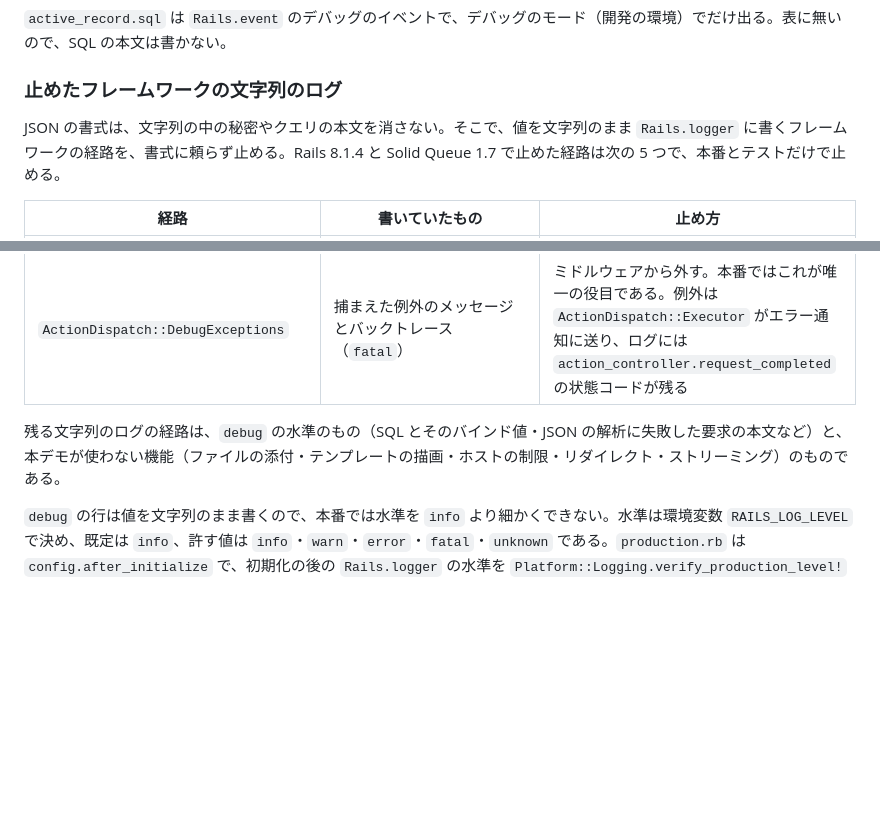
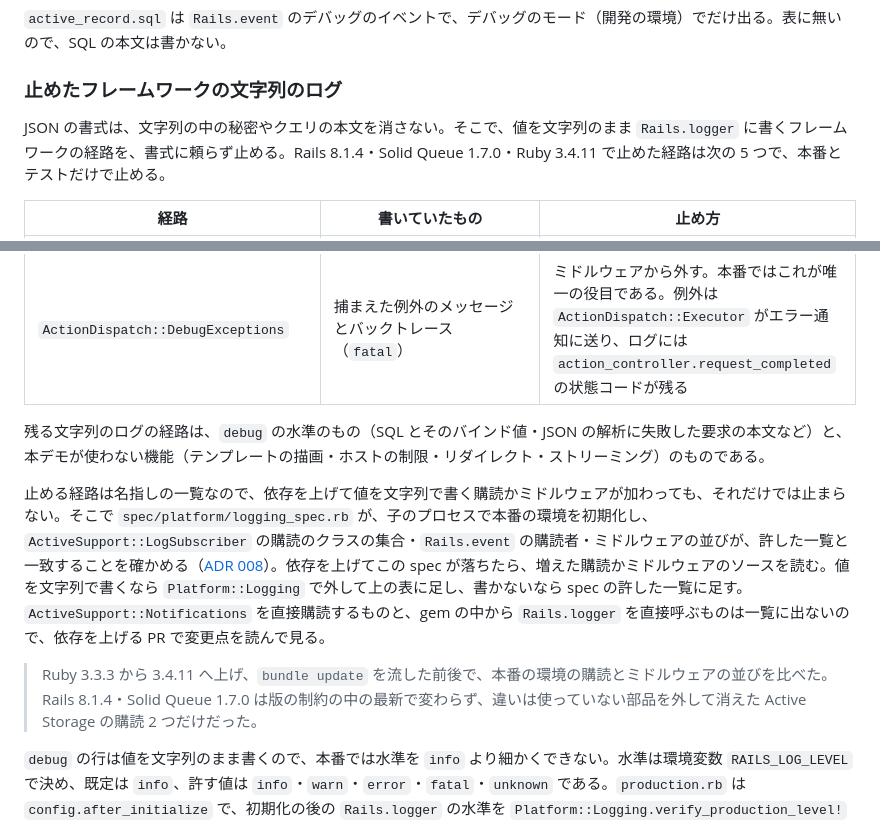
Before and after one commit to ringoshogo/factory-ops-demo-rails, a Markdown page: docs/guides/config.md, 2 parts joined by grey strips. GitHub-like rendering; blank space fills up the shorter version.

```diff
--- a/docs/guides/config.md
+++ b/docs/guides/config.md
@@ -138,7 +138,7 @@ Rails の構造化イベントは、要求の引数・ジョブの引数・例
 
 ### 止めたフレームワークの文字列のログ
 
-JSON の書式は、文字列の中の秘密やクエリの本文を消さない。そこで、値を文字列のまま `Rails.logger` に書くフレームワークの経路を、書式に頼らず止める。Rails 8.1.4 と Solid Queue 1.7 で止めた経路は次の 5 つで、本番とテストだけで止める。
+JSON の書式は、文字列の中の秘密やクエリの本文を消さない。そこで、値を文字列のまま `Rails.logger` に書くフレームワークの経路を、書式に頼らず止める。Rails 8.1.4・Solid Queue 1.7.0・Ruby 3.4.11 で止めた経路は次の 5 つで、本番とテストだけで止める。
 
 | 経路 | 書いていたもの | 止め方 |
 |---|---|---|
@@ -148,7 +148,11 @@ JSON の書式は、文字列の中の秘密やクエリの本文を消さない
 | `Rails::Rack::Logger` | 要求の開始の行に `request.filtered_path`。`filter_parameters` は名前で隠すだけなので、URL の `query`・`variables` の値が残る | ミドルウェアから外す。外して失う `request.action_dispatch` の計装は、Rails 8.1.4 の中に購読者が無い |
 | `ActionDispatch::DebugExceptions` | 捕まえた例外のメッセージとバックトレース（`fatal`） | ミドルウェアから外す。本番ではこれが唯一の役目である。例外は `ActionDispatch::Executor` がエラー通知に送り、ログには `action_controller.request_completed` の状態コードが残る |
 
-残る文字列のログの経路は、`debug` の水準のもの（SQL とそのバインド値・JSON の解析に失敗した要求の本文など）と、本デモが使わない機能（ファイルの添付・テンプレートの描画・ホストの制限・リダイレクト・ストリーミング）のものである。
+残る文字列のログの経路は、`debug` の水準のもの（SQL とそのバインド値・JSON の解析に失敗した要求の本文など）と、本デモが使わない機能（テンプレートの描画・ホストの制限・リダイレクト・ストリーミング）のものである。
+
+止める経路は名指しの一覧なので、依存を上げて値を文字列で書く購読かミドルウェアが加わっても、それだけでは止まらない。そこで `spec/platform/logging_spec.rb` が、子のプロセスで本番の環境を初期化し、`ActiveSupport::LogSubscriber` の購読のクラスの集合・`Rails.event` の購読者・ミドルウェアの並びが、許した一覧と一致することを確かめる（[ADR 008](../adr/008-本番に残すログの購読とミドルウェアを許した一覧で守る.md)）。依存を上げてこの spec が落ちたら、増えた購読かミドルウェアのソースを読む。値を文字列で書くなら `Platform::Logging` で外して上の表に足し、書かないなら spec の許した一覧に足す。`ActiveSupport::Notifications` を直接購読するものと、gem の中から `Rails.logger` を直接呼ぶものは一覧に出ないので、依存を上げる PR で変更点を読んで見る。
+
+> Ruby 3.3.3 から 3.4.11 へ上げ、`bundle update` を流した前後で、本番の環境の購読とミドルウェアの並びを比べた。Rails 8.1.4・Solid Queue 1.7.0 は版の制約の中の最新で変わらず、違いは使っていない部品を外して消えた Active Storage の購読 2 つだけだった。
 
 `debug` の行は値を文字列のまま書くので、本番では水準を `info` より細かくできない。水準は環境変数 `RAILS_LOG_LEVEL` で決め、既定は `info`、許す値は `info`・`warn`・`error`・`fatal`・`unknown` である。`production.rb` は `config.after_initialize` で、初期化の後の `Rails.logger` の水準を `Platform::Logging.verify_production_level!` に通し、`info` より細かければ起動を止める。環境変数ではなく最終の水準を見るので、`config.log_level` を直接 `:debug` にしても起動しない。止めるのは設定からの指定だけで、初期化の後にコードで水準を変える・ロガーを差し替える経路はコードレビューで止める（OI-36）。
 
```
Also changed, not shown: README.md (+1 -0 lines), docs/adr/008-本番に残すログの購読とミドルウェアを許した一覧で守る.md (added, +64 -0 lines).
